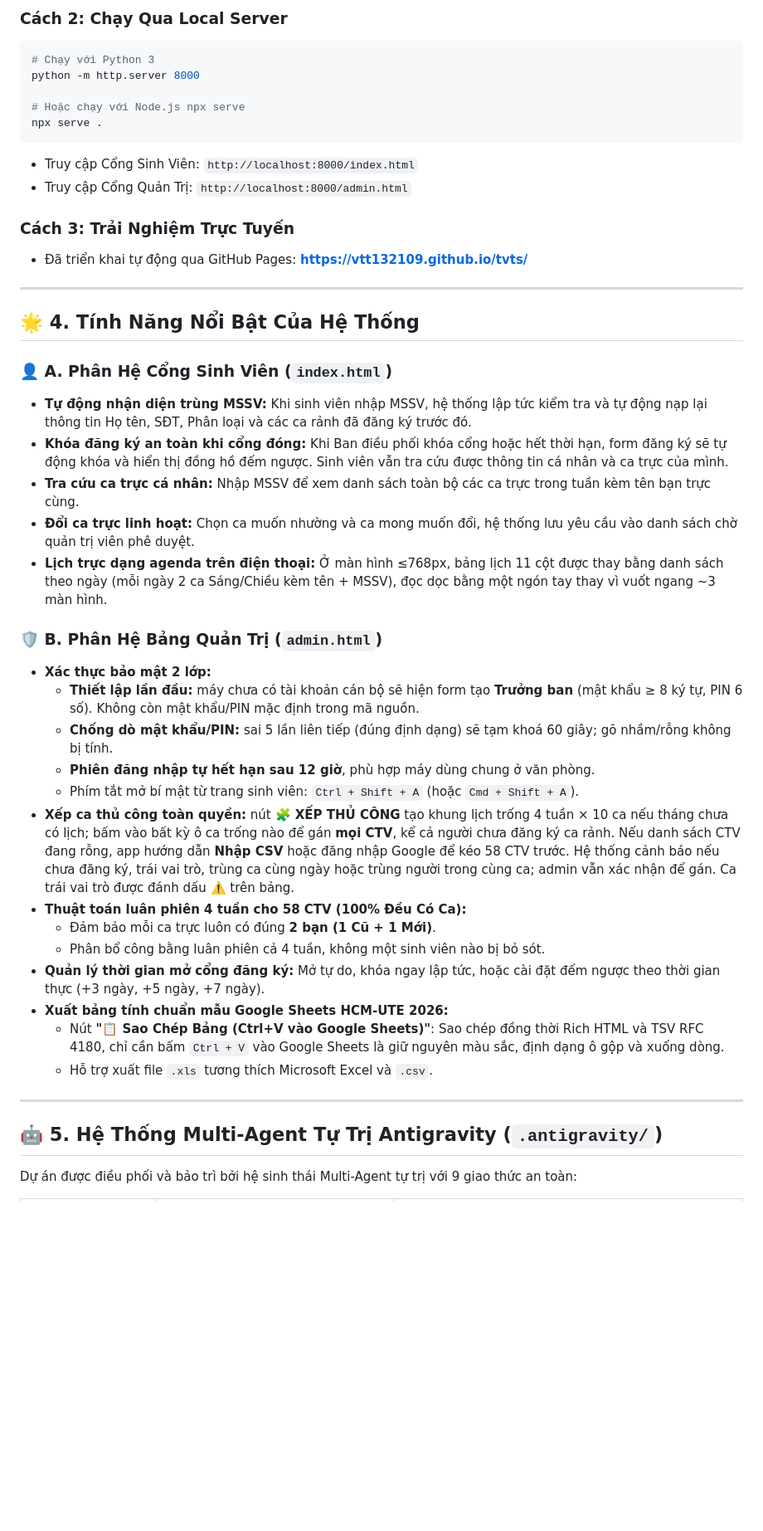
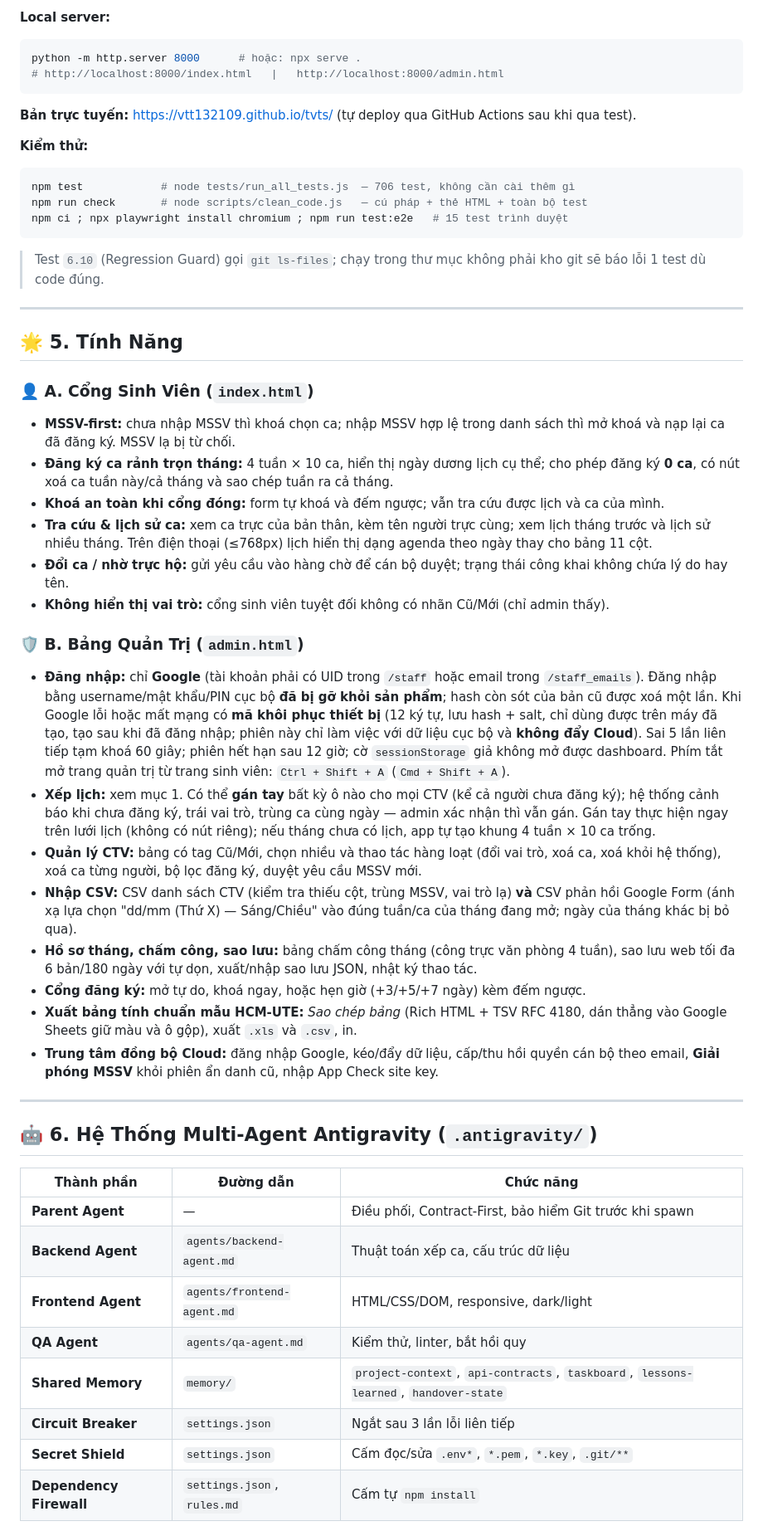
Before and after one commit to vtt132109/tvts, a Markdown page: README.md, the part around one of its changes. Shown at 83% size. Rendered like a GitHub page; blank space fills up the shorter version.

````diff
--- a/README.md
+++ b/README.md
@@ -169,47 +154,54 @@ Do toàn bộ mã nguồn sử dụng JavaScript thuần bọc IIFE không phụ
 
-### Cách 2: Chạy Qua Local Server
+**Local server:**
 ```powershell
-# Chạy với Python 3
-python -m http.server 8000
+python -m http.server 8000      # hoặc: npx serve .
+# http://localhost:8000/index.html   |   http://localhost:8000/admin.html
+```
 
-# Hoặc chạy với Node.js npx serve
-npx serve .
+**Bản trực tuyến:** [https://vtt132109.github.io/tvts/](https://vtt132109.github.io/tvts/) (tự deploy qua GitHub Actions sau khi qua test).
+
+**Kiểm thử:**
+```powershell
+npm test            # node tests/run_all_tests.js  — 706 test, không cần cài thêm gì
+npm run check       # node scripts/clean_code.js   — cú pháp + thẻ HTML + toàn bộ test
+npm ci ; npx playwright install chromium ; npm run test:e2e   # 15 test trình duyệt
 ```
-- Truy cập Cổng Sinh Viên: `http://localhost:8000/index.html`
-- Truy cập Cổng Quản Trị: `http://localhost:8000/admin.html`
-
-### Cách 3: Trải Nghiệm Trực Tuyến
-- Đã triển khai tự động qua GitHub Pages: **[https://vtt132109.github.io/tvts/](https://vtt132109.github.io/tvts/)**
+> Test `6.10` (Regression Guard) gọi `git ls-files`; chạy trong thư mục không phải kho git sẽ báo lỗi 1 test dù code đúng.
 
 ---
 
-## 🌟 4. Tính Năng Nổi Bật Của Hệ Thống
+## 🌟 5. Tính Năng
 
-### 👤 A. Phân Hệ Cổng Sinh Viên (`index.html`)
-- **Tự động nhận diện trùng MSSV:** Khi sinh viên nhập MSSV, hệ thống lập tức kiểm tra và tự động nạp lại thông tin Họ tên, SĐT, Phân loại và các ca rảnh đã đăng ký trước đó.
-- **Khóa đăng ký an toàn khi cổng đóng:** Khi Ban điều phối khóa cổng hoặc hết thời hạn, form đăng ký sẽ tự động khóa và hiển thị đồng hồ đếm ngược. Sinh viên vẫn tra cứu được thông tin cá nhân và ca trực của mình.
-- **Tra cứu ca trực cá nhân:** Nhập MSSV để xem danh sách toàn bộ các ca trực trong tuần kèm tên bạn trực cùng.
-- **Đổi ca trực linh hoạt:** Chọn ca muốn nhường và ca mong muốn đổi, hệ thống lưu yêu cầu vào danh sách chờ quản trị viên phê duyệt.
-- **Lịch trực dạng agenda trên điện thoại:** Ở màn hình ≤768px, bảng lịch 11 cột được thay bằng danh sách theo ngày (mỗi ngày 2 ca Sáng/Chiều kèm tên + MSSV), đọc dọc bằng một ngón tay thay vì vuốt ngang ~3 màn hình.
+### 👤 A. Cổng Sinh Viên (`index.html`)
+- **MSSV-first:** chưa nhập MSSV thì khoá chọn ca; nhập MSSV hợp lệ trong danh sách thì mở khoá và nạp lại ca đã đăng ký. MSSV lạ bị từ chối.
+- **Đăng ký ca rảnh trọn tháng:** 4 tuần × 10 ca, hiển thị ngày dương lịch cụ thể; cho phép đăng ký **0 ca**, có nút xoá ca tuần này/cả tháng và sao chép tuần ra cả tháng.
+- **Khoá an toàn khi cổng đóng:** form tự khoá và đếm ngược; vẫn tra cứu được lịch và ca của mình.
+- **Tra cứu & lịch sử ca:** xem ca trực của bản thân, kèm tên người trực cùng; xem lịch tháng trước và lịch sử nhiều tháng. Trên điện thoại (≤768px) lịch hiển thị dạng agenda theo ngày thay cho bảng 11 cột.
+- **Đổi ca / nhờ trực hộ:** gửi yêu cầu vào hàng chờ để cán bộ duyệt; trạng thái công khai không chứa lý do hay tên.
+- **Không hiển thị vai trò:** cổng sinh viên tuyệt đối không có nhãn Cũ/Mới (chỉ admin thấy).
 
-### 🛡️ B. Phân Hệ Bảng Quản Trị (`admin.html`)
-- **Xác thực bảo mật 2 lớp:**
-  - **Thiết lập lần đầu:** máy chưa có tài khoản cán bộ sẽ hiện form tạo **Trưởng ban** (mật khẩu ≥ 8 ký tự, PIN 6 số). Không còn mật khẩu/PIN mặc định trong mã nguồn.
-  - **Chống dò mật khẩu/PIN:** sai 5 lần liên tiếp (đúng định dạng) sẽ tạm khoá 60 giây; gõ nhầm/rỗng không bị tính.
-  - **Phiên đăng nhập tự hết hạn sau 12 giờ**, phù hợp máy dùng chung ở văn phòng.
-  - Phím tắt mở bí mật từ trang sinh viên: `Ctrl + Shift + A` (hoặc `Cmd + Shift + A`).
-- **Xếp ca thủ công toàn quyền:** nút **🧩 XẾP THỦ CÔNG** tạo khung lịch trống 4 tuần × 10 ca nếu tháng chưa có lịch; bấm vào bất kỳ ô ca trống nào để gán **mọi CTV**, kể cả người chưa đăng ký ca rảnh. Nếu danh sách CTV đang rỗng, app hướng dẫn **Nhập CSV** hoặc đăng nhập Google để kéo 58 CTV trước. Hệ thống cảnh báo nếu chưa đăng ký, trái vai trò, trùng ca cùng ngày hoặc trùng người trong cùng ca; admin vẫn xác nhận để gán. Ca trái vai trò được đánh dấu ⚠️ trên bảng.
-- **Thuật toán luân phiên 4 tuần cho 58 CTV (100% Đều Có Ca):**
-  - Đảm bảo mỗi ca trực luôn có đúng **2 bạn (1 Cũ + 1 Mới)**.
-  - Phân bổ công bằng luân phiên cả 4 tuần, không một sinh viên nào bị bỏ sót.
-- **Quản lý thời gian mở cổng đăng ký:** Mở tự do, khóa ngay lập tức, hoặc cài đặt đếm ngược theo thời gian thực (+3 ngày, +5 ngày, +7 ngày).
-- **Xuất bảng tính chuẩn mẫu Google Sheets HCM-UTE 2026:**
-  - Nút **"📋 Sao Chép Bảng (Ctrl+V vào Google Sheets)"**: Sao chép đồng thời Rich HTML và TSV RFC 4180, chỉ cần bấm `Ctrl + V` vào Google Sheets là giữ nguyên màu sắc, định dạng ô gộp và xuống dòng.
-  - Hỗ trợ xuất file `.xls` tương thích Microsoft Excel và `.csv`.
+### 🛡️ B. Bảng Quản Trị (`admin.html`)
+- **Đăng nhập:** chỉ **Google** (tài khoản phải có UID trong `/staff` hoặc email trong `/staff_emails`). Đăng nhập bằng username/mật khẩu/PIN cục bộ **đã bị gỡ khỏi sản phẩm**; hash còn sót của bản cũ được xoá một lần. Khi Google lỗi hoặc mất mạng có **mã khôi phục thiết bị** (12 ký tự, lưu hash + salt, chỉ dùng được trên máy đã tạo, tạo sau khi đã đăng nhập; phiên này chỉ làm việc với dữ liệu cục bộ và **không đẩy Cloud**). Sai 5 lần liên tiếp tạm khoá 60 giây; phiên hết hạn sau 12 giờ; cờ `sessionStorage` giả không mở được dashboard. Phím tắt mở trang quản trị từ trang sinh viên: `Ctrl + Shift + A` (`Cmd + Shift + A`).
+- **Xếp lịch:** xem mục 1. Có thể **gán tay** bất kỳ ô nào cho mọi CTV (kể cả người chưa đăng ký); hệ thống cảnh báo khi chưa đăng ký, trái vai trò, trùng ca cùng ngày — admin xác nhận thì vẫn gán. Gán tay thực hiện ngay trên lưới lịch (không có nút riêng); nếu tháng chưa có lịch, app tự tạo khung 4 tuần × 10 ca trống.
+- **Quản lý CTV:** bảng có tag Cũ/Mới, chọn nhiều và thao tác hàng loạt (đổi vai trò, xoá ca, xoá khỏi hệ thống), xoá ca từng người, bộ lọc đăng ký, duyệt yêu cầu MSSV mới.
+- **Nhập CSV:** CSV danh sách CTV (kiểm tra thiếu cột, trùng MSSV, vai trò lạ) **và** CSV phản hồi Google Form (ánh xạ lựa chọn "dd/mm (Thứ X) — Sáng/Chiều" vào đúng tuần/ca của tháng đang mở; ngày của tháng khác bị bỏ qua).
+- **Hồ sơ tháng, chấm công, sao lưu:** bảng chấm công tháng (công trực văn phòng 4 tuần), sao lưu web tối đa 6 bản/180 ngày với tự dọn, xuất/nhập sao lưu JSON, nhật ký thao tác.
+- **Cổng đăng ký:** mở tự do, khoá ngay, hoặc hẹn giờ (+3/+5/+7 ngày) kèm đếm ngược.
+- **Xuất bảng tính chuẩn mẫu HCM-UTE:** *Sao chép bảng* (Rich HTML + TSV RFC 4180, dán thẳng vào Google Sheets giữ màu và ô gộp), xuất `.xls` và `.csv`, in.
+- **Trung tâm đồng bộ Cloud:** đăng nhập Google, kéo/đẩy dữ liệu, cấp/thu hồi quyền cán bộ theo email, **Giải phóng MSSV** khỏi phiên ẩn danh cũ, nhập App Check site key.
 
 ---
 
-## 🤖 5. Hệ Thống Multi-Agent Tự Trị Antigravity (`.antigravity/`)
+## 🤖 6. Hệ Thống Multi-Agent Antigravity (`.antigravity/`)
 
-Dự án được điều phối và bảo trì bởi hệ sinh thái Multi-Agent tự trị với 9 giao thức an toàn:
+| Thành phần | Đường dẫn | Chức năng |
+|---|---|---|
+| **Parent Agent** | — | Điều phối, Contract-First, bảo hiểm Git trước khi spawn |
+| **Backend Agent** | `agents/backend-agent.md` | Thuật toán xếp ca, cấu trúc dữ liệu |
+| **Frontend Agent** | `agents/frontend-agent.md` | HTML/CSS/DOM, responsive, dark/light |
+| **QA Agent** | `agents/qa-agent.md` | Kiểm thử, linter, bắt hồi quy |
+| **Shared Memory** | `memory/` | `project-context`, `api-contracts`, `taskboard`, `lessons-learned`, `handover-state` |
+| **Circuit Breaker** | `settings.json` | Ngắt sau 3 lần lỗi liên tiếp |
+| **Secret Shield** | `settings.json` | Cấm đọc/sửa `.env*`, `*.pem`, `*.key`, `.git/**` |
+| **Dependency Firewall** | `settings.json`, `rules.md` | Cấm tự `npm install` |
 
````
Also changed, not shown: other parts of README.md (+168 -236 lines).
